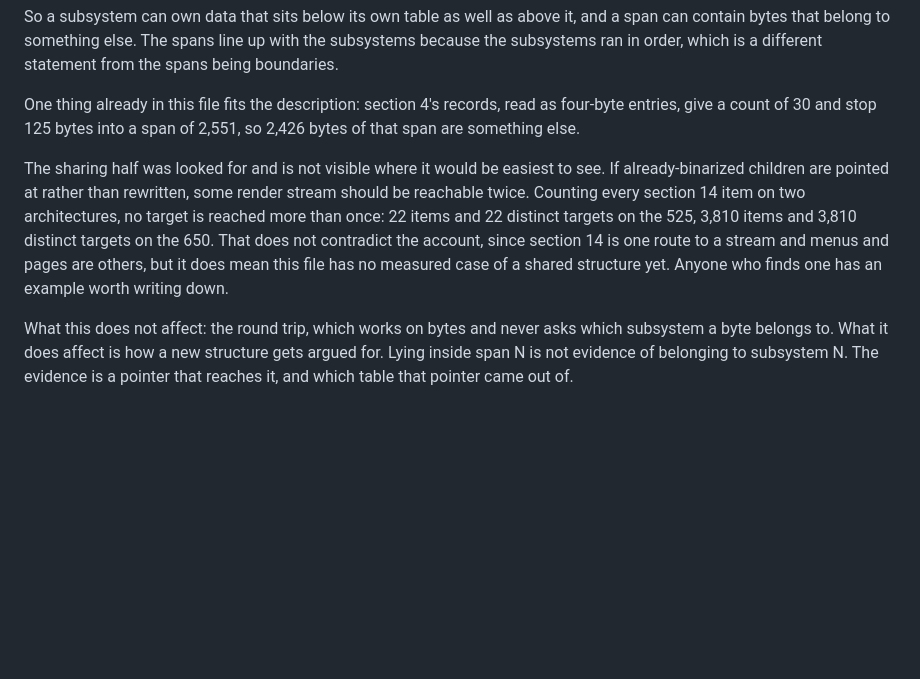
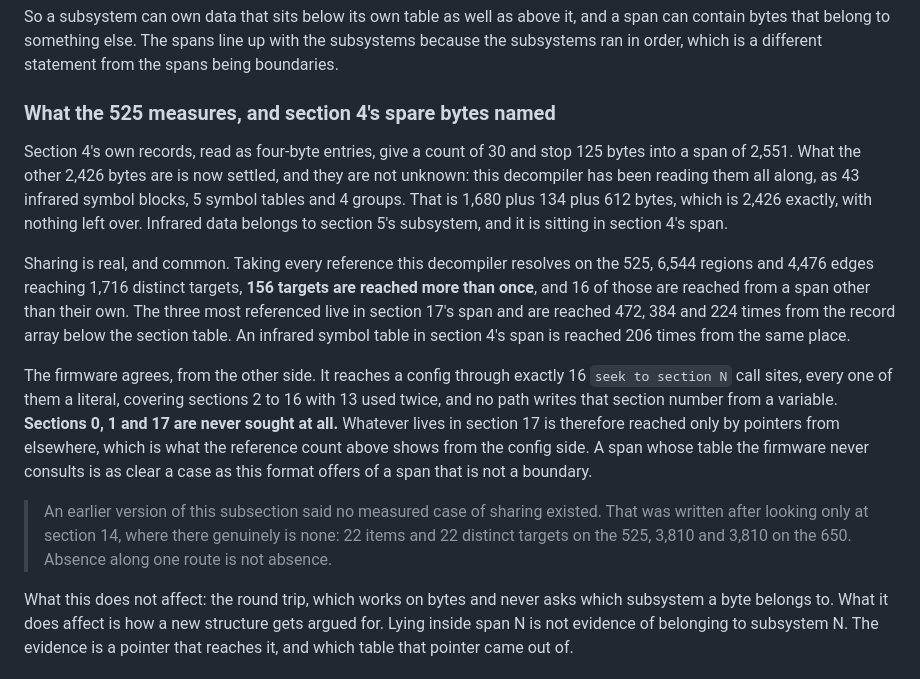
Before and after one commit to trelowney/harmony-decompiler, a Markdown page: docs/FORMAT.md, the part around the change. Rendered like a GitHub page; blank space fills up the shorter version.

Commit message:
Section 4's spare bytes have a name, and sharing was there all along
Yesterday's subsection said no measured case of a shared structure existed.
That was written after looking only at section 14, where there genuinely is
none. Across every reference the decompiler resolves on the 525, 156 of 1,716
targets are reached more than once and 16 of those from a span other than
their own. Absence along one route is not absence.

Section 4's 2,426 bytes past its own records are 43 infrared symbol blocks,
5 symbol tables and 4 groups: 1,680 plus 134 plus 612, exactly, nothing left
over. Infrared data belongs to section 5's subsystem and is sitting in section
4's span, which is glenharris's account of the compiler, to the byte.

From the firmware side: 16 seek call sites, every section number a literal,
covering 2 to 16, and no path writes it from a variable. Sections 0, 1 and 17
are never sought, so what lives in 17 is reached only by pointers from
elsewhere. Its three most referenced structures are reached 472, 384 and 224
times from the record array.

```diff
--- a/docs/FORMAT.md
+++ b/docs/FORMAT.md
@@ -93,18 +93,36 @@ and a span can contain bytes that belong to something else. The spans line up
 with the subsystems because the subsystems ran in order, which is a different
 statement from the spans being boundaries.
 
-One thing already in this file fits the description: section 4's records, read
-as four-byte entries, give a count of 30 and stop 125 bytes into a span of
-2,551, so 2,426 bytes of that span are something else.
-
-The sharing half was looked for and is not visible where it would be easiest to
-see. If already-binarized children are pointed at rather than rewritten, some
-render stream should be reachable twice. Counting every section 14 item on two
-architectures, no target is reached more than once: 22 items and 22 distinct
-targets on the 525, 3,810 items and 3,810 distinct targets on the 650. That
-does not contradict the account, since section 14 is one route to a stream and
-menus and pages are others, but it does mean this file has no measured case of
-a shared structure yet. Anyone who finds one has an example worth writing down.
+### What the 525 measures, and section 4's spare bytes named
+
+Section 4's own records, read as four-byte entries, give a count of 30 and stop
+125 bytes into a span of 2,551. What the other 2,426 bytes are is now settled,
+and they are not unknown: this decompiler has been reading them all along, as
+43 infrared symbol blocks, 5 symbol tables and 4 groups. That is 1,680 plus 134
+plus 612 bytes, which is 2,426 exactly, with nothing left over. Infrared data
+belongs to section 5's subsystem, and it is sitting in section 4's span.
+
+Sharing is real, and common. Taking every reference this decompiler resolves on
+the 525, 6,544 regions and 4,476 edges reaching 1,716 distinct targets, **156
+targets are reached more than once**, and 16 of those are reached from a span
+other than their own. The three most referenced live in section 17's span and
+are reached 472, 384 and 224 times from the record array below the section
+table. An infrared symbol table in section 4's span is reached 206 times from
+the same place.
+
+The firmware agrees, from the other side. It reaches a config through exactly 16
+`seek to section N` call sites, every one of them a literal, covering sections 2
+to 16 with 13 used twice, and no path writes that section number from a
+variable. **Sections 0, 1 and 17 are never sought at all.** Whatever lives in
+section 17 is therefore reached only by pointers from elsewhere, which is what
+the reference count above shows from the config side. A span whose table the
+firmware never consults is as clear a case as this format offers of a span that
+is not a boundary.
+
+> An earlier version of this subsection said no measured case of sharing existed.
+> That was written after looking only at section 14, where there genuinely is
+> none: 22 items and 22 distinct targets on the 525, 3,810 and 3,810 on the 650.
+> Absence along one route is not absence.
 
 What this does not affect: the round trip, which works on bytes and never asks
 which subsystem a byte belongs to. What it does affect is how a new structure
```
